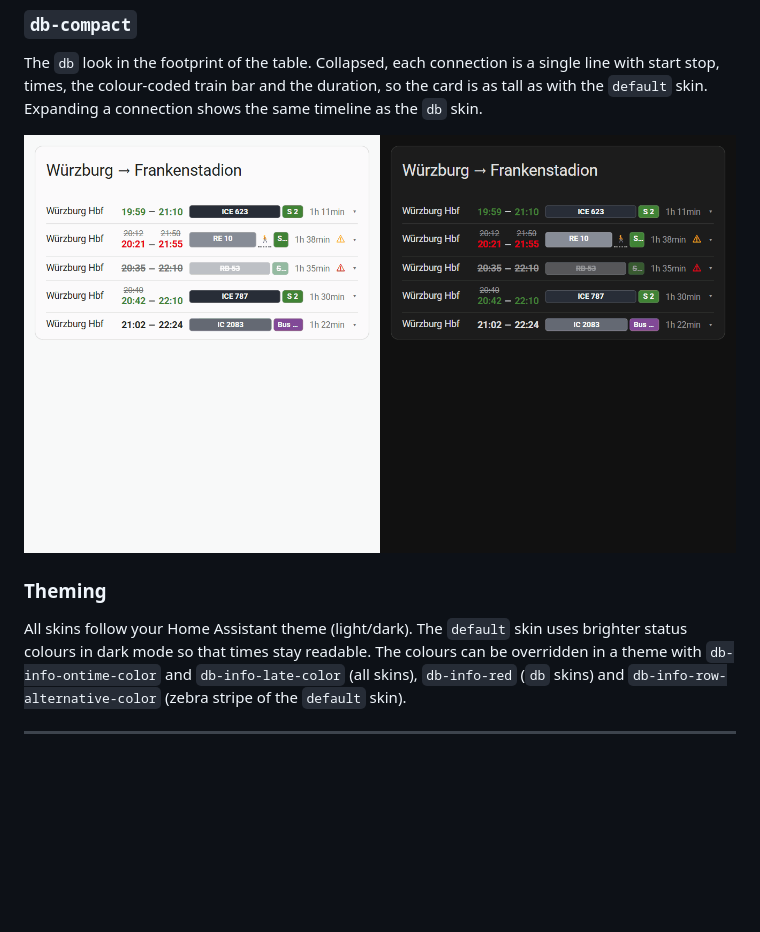
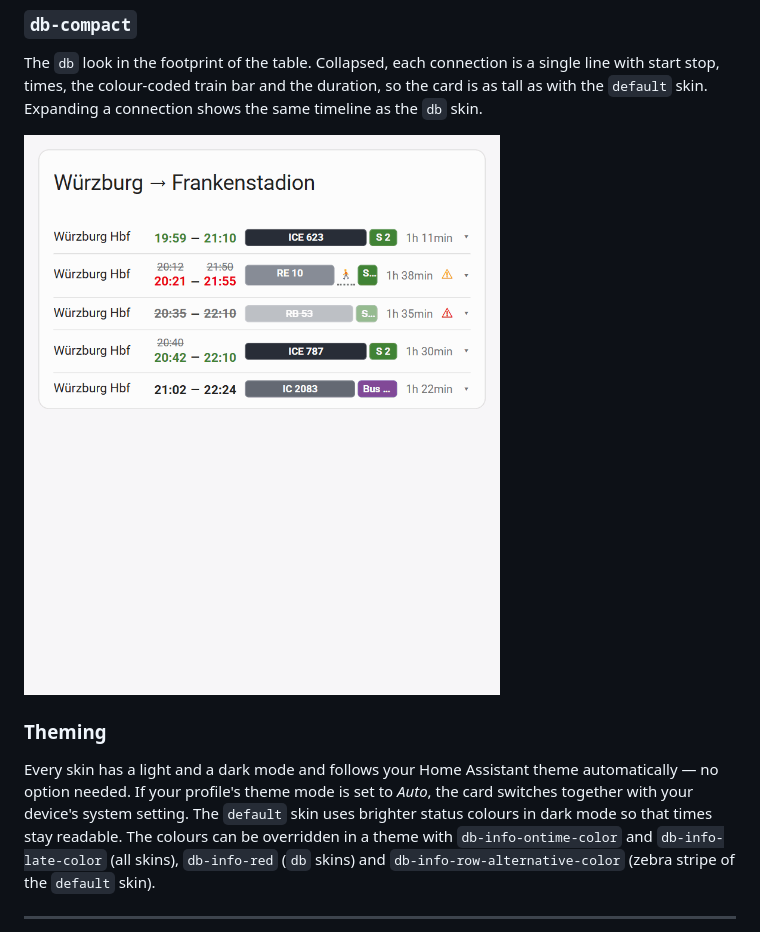
Before and after one commit to EiS94/db-info-card, a Markdown page: README.md, the part around one of its changes. Drawn GitHub-style; pictures changed too: images/skin-db-compact.gif; blank space fills up the shorter version.

```diff
--- a/README.md
+++ b/README.md
@@ -124,8 +125,9 @@ shows the same timeline as the `db` skin.
 
 ### Theming
 
-All skins follow your Home Assistant theme (light/dark). The `default` skin uses brighter status colours in dark mode
-so that times stay readable. The colours can be overridden in a theme with `db-info-ontime-color` and
+Every skin has a light and a dark mode and follows your Home Assistant theme automatically — no option needed. If your
+profile's theme mode is set to *Auto*, the card switches together with your device's system setting. The `default` skin
+uses brighter status colours in dark mode so that times stay readable. The colours can be overridden in a theme with `db-info-ontime-color` and
 `db-info-late-color` (all skins), `db-info-red` (`db` skins) and `db-info-row-alternative-color` (zebra stripe of the
 `default` skin).
 
```
Also changed, not shown: other parts of README.md (+7 -6 lines), images/skin-db.gif, images/skin-default.gif.
